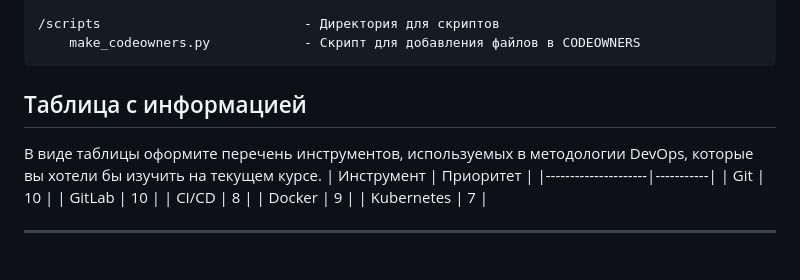
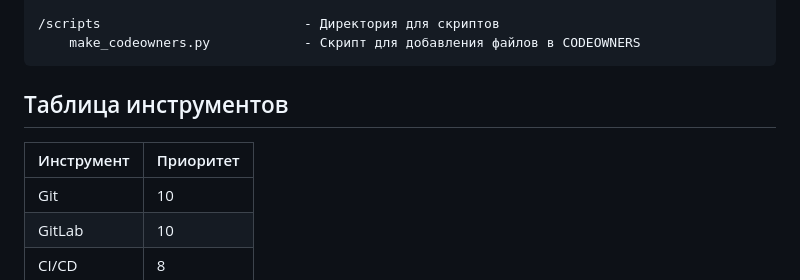
Before and after one commit to Dbyavol/devops-labs, a Markdown page: README.md, the part around the change. Drawn GitHub-style.

Commit message:
Редактирование README

````diff
--- a/README.md
+++ b/README.md
@@ -39,8 +39,7 @@
     make_codeowners.py            - Скрипт для добавления файлов в CODEOWNERS
 ```
 
-## Таблица с информацией
-В виде таблицы оформите перечень инструментов, используемых в методологии DevOps, которые вы хотели бы изучить на текущем курсе.
+## Таблица инструментов
 | Инструмент          | Приоритет |
 |---------------------|-----------|
 | Git                 | 10        |
````
